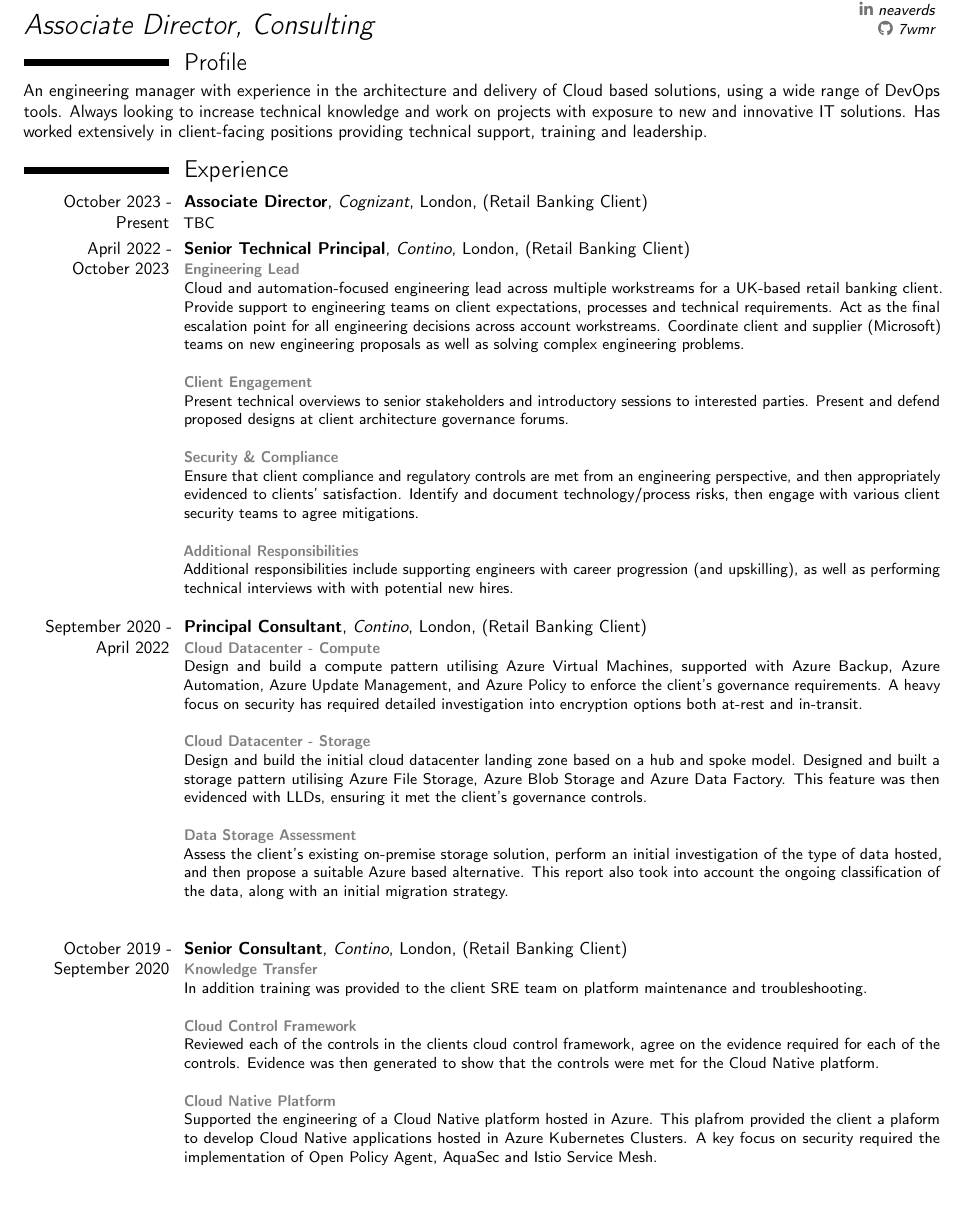
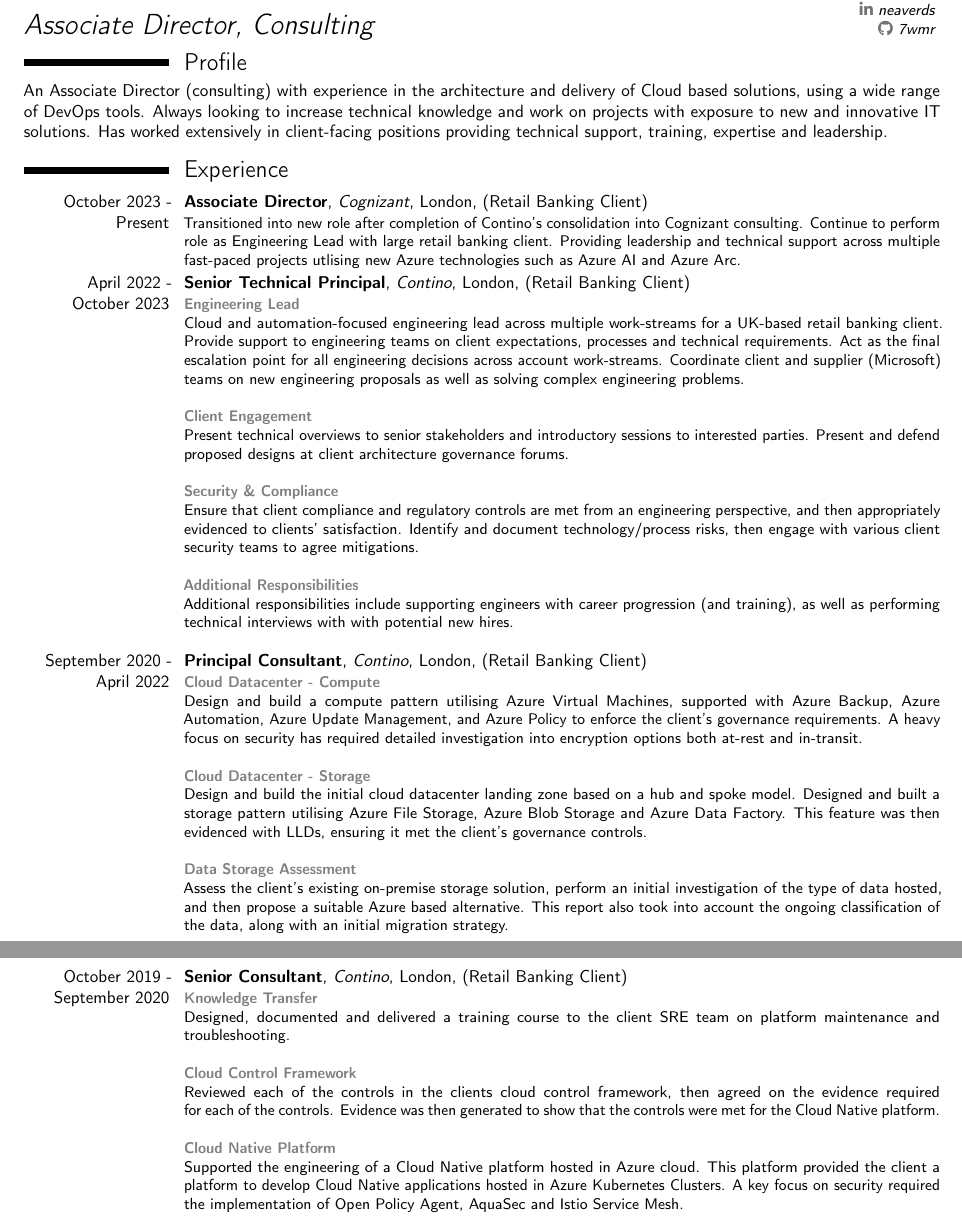
Before and after one commit to 7wmr/curriculum-vitae, a LaTeX CV (cv.tex, which reads sections/profile.tex, sections/recent_experience.tex): part of page 1 of 4 before the commit and two parts of pages 1 and 2 of 4 after it, the two joined at a grey line, cut so that both start at the same text, the shorter picture padded with empty space. Compiled offline with pdfLaTeX.

Commit message:
add: testing

```diff
--- a/sections/profile.tex
+++ b/sections/profile.tex
@@ -1,10 +1,10 @@
 \section{Profile}
 
-An engineering manager with experience in the architecture
+An Associate Director (consulting) with experience in the architecture
 and delivery of Cloud based solutions, using a wide
 range of DevOps tools. Always looking to increase technical
 knowledge and work on projects with exposure to new and innovative
 IT solutions. Has worked extensively in client-facing positions
-providing technical support, training and leadership.
+providing technical support, training, expertise and leadership.
 
 \closesection{}
--- a/sections/recent_experience.tex
+++ b/sections/recent_experience.tex
@@ -6,7 +6,10 @@
   {Associate Director}
   {Cognizant}{London}{(Retail Banking Client)}
   {
-    TBC
+    Transitioned into new role after completion of Contino's consolidation into
+    Cognizant consulting. Continue to perform role as Engineering Lead with large
+    retail banking client. Providing leadership and technical support across multiple
+    fast-paced projects utlising new Azure technologies such as Azure AI and Azure Arc.
   }
 
 
@@ -17,11 +20,11 @@
   {Contino}{London}{(Retail Banking Client)}
   {
     \textcolor{gray}{\textbf{Engineering Lead}}\\
-    Cloud and automation-focused engineering lead across multiple workstreams
+    Cloud and automation-focused engineering lead across multiple work-streams
     for a UK-based retail banking client. Provide support to engineering teams
     on client expectations, processes and technical requirements.
     Act as the final escalation point for all engineering decisions across
-    account workstreams. Coordinate client and supplier (Microsoft) teams on
+    account work-streams. Coordinate client and supplier (Microsoft) teams on
     new engineering proposals as well as solving complex engineering problems.\\\\
     \textcolor{gray}{\textbf{Client Engagement}}\\
     Present technical overviews to senior stakeholders and introductory sessions
@@ -34,7 +37,7 @@
     security teams to agree mitigations.\\\\
     \textcolor{gray}{\textbf{Additional Responsibilities}}\\
     Additional responsibilities include supporting engineers with career
-    progression (and upskilling), as well as performing technical interviews with
+    progression (and training), as well as performing technical interviews with
     with potential new hires.\\
   }
 
@@ -71,16 +74,16 @@
   {Contino}{London}{(Retail Banking Client)}
   {
     \textcolor{gray}{\textbf{Knowledge Transfer}}\\
-    In addition training was provided
+    Designed, documented and delivered a training course
     to the client SRE team on platform maintenance and troubleshooting.\\\\
     \textcolor{gray}{\textbf{Cloud Control Framework}}\\
     Reviewed each of the controls in the clients cloud control framework,
-    agree on the evidence required for each of the controls.
+    then agreed on the evidence required for each of the controls.
     Evidence was then generated to show that the controls were met for the
     Cloud Native platform.\\\\
     \textcolor{gray}{\textbf{Cloud Native Platform}}\\
-    Supported the engineering of a Cloud Native platform hosted in Azure.
-    This plafrom provided the client a plaform to develop Cloud Native applications
+    Supported the engineering of a Cloud Native platform hosted in Azure cloud.
+    This platform provided the client a platform to develop Cloud Native applications
     hosted in Azure Kubernetes Clusters. A key focus on security required the implementation
     of Open Policy Agent, AquaSec and Istio Service Mesh.\\
   }
```
Also changed, not shown: cv.pdf, 5 other files.
